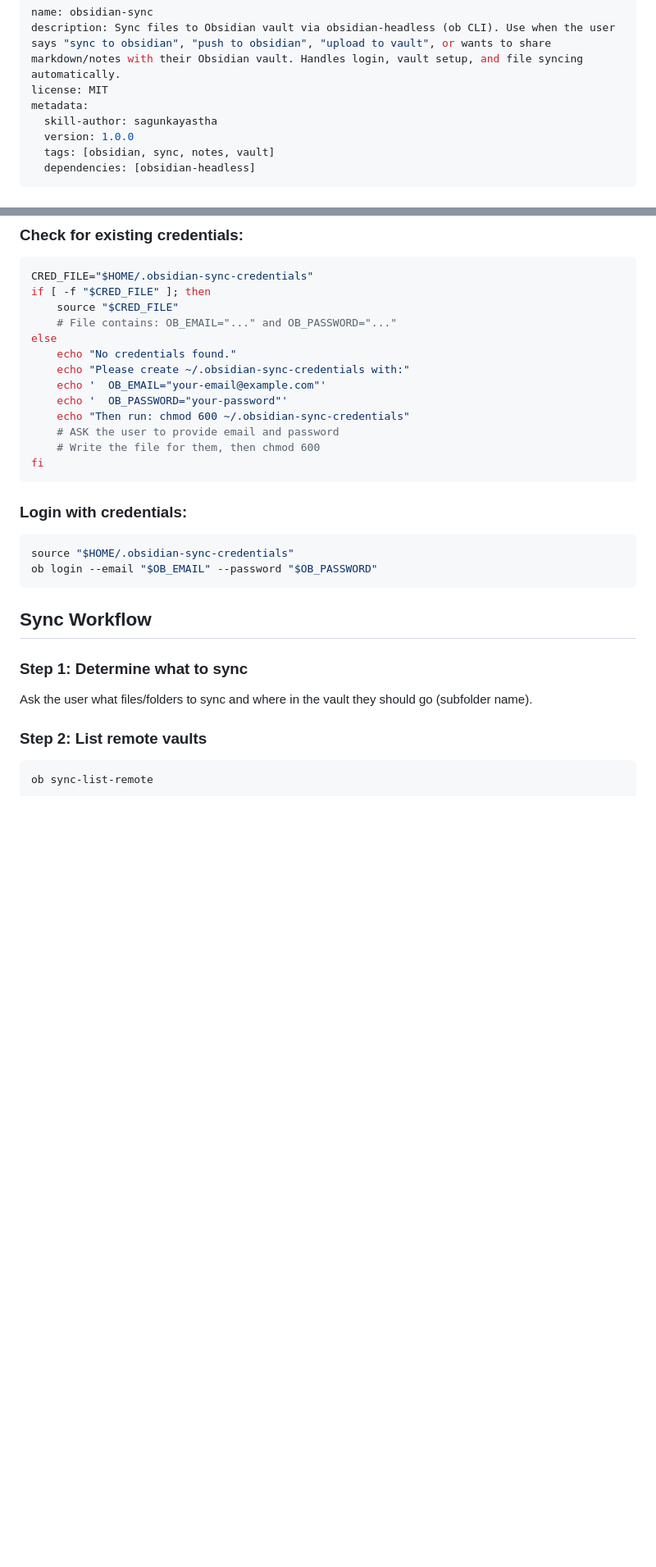
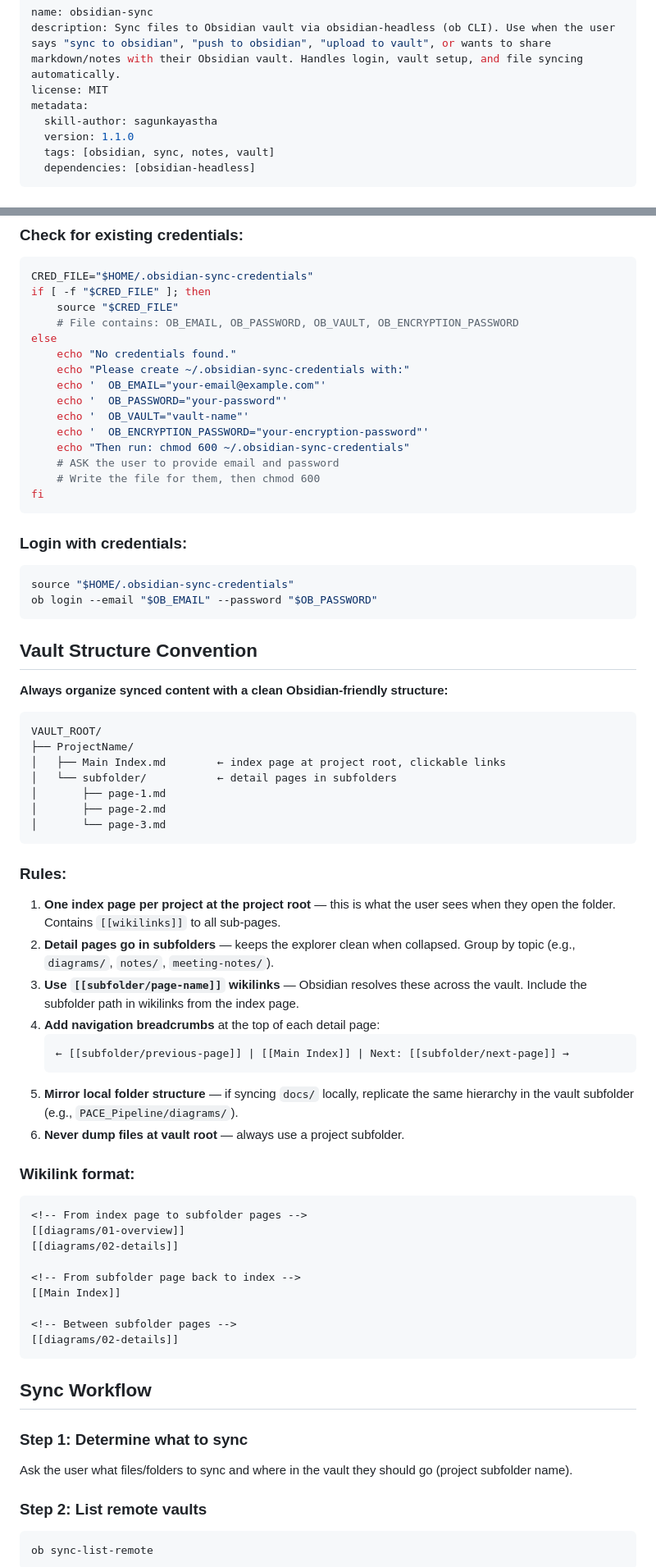
Before and after one commit to sagunkayastha/claude_skills_collection, a Markdown page: custom/obsidian-sync/SKILL.md, 2 parts joined by grey strips. Shown at 82% size. Rendered like a GitHub page; blank space fills up the shorter version.

````diff
--- a/custom/obsidian-sync/SKILL.md
+++ b/custom/obsidian-sync/SKILL.md
@@ -4,7 +4,7 @@ description: Sync files to Obsidian vault via obsidian-headless (ob CLI). Use wh
 license: MIT
 metadata:
   skill-author: sagunkayastha
-  version: 1.0.0
+  version: 1.1.0
   tags: [obsidian, sync, notes, vault]
   dependencies: [obsidian-headless]
 ---
@@ -58,12 +58,14 @@ Credentials are stored in `~/.obsidian-sync-credentials` (chmod 600). **Never st
 CRED_FILE="$HOME/.obsidian-sync-credentials"
 if [ -f "$CRED_FILE" ]; then
     source "$CRED_FILE"
-    # File contains: OB_EMAIL="..." and OB_PASSWORD="..."
+    # File contains: OB_EMAIL, OB_PASSWORD, OB_VAULT, OB_ENCRYPTION_PASSWORD
 else
     echo "No credentials found."
     echo "Please create ~/.obsidian-sync-credentials with:"
     echo '  OB_EMAIL="your-email@example.com"'
     echo '  OB_PASSWORD="your-password"'
+    echo '  OB_VAULT="vault-name"'
+    echo '  OB_ENCRYPTION_PASSWORD="your-encryption-password"'
     echo "Then run: chmod 600 ~/.obsidian-sync-credentials"
     # ASK the user to provide email and password
     # Write the file for them, then chmod 600
@@ -76,10 +78,49 @@ source "$HOME/.obsidian-sync-credentials"
 ob login --email "$OB_EMAIL" --password "$OB_PASSWORD"
 ```
 
+## Vault Structure Convention
+
+**Always organize synced content with a clean Obsidian-friendly structure:**
+
+```
+VAULT_ROOT/
+├── ProjectName/
+│   ├── Main Index.md        ← index page at project root, clickable links
+│   └── subfolder/           ← detail pages in subfolders
+│       ├── page-1.md
+│       ├── page-2.md
+│       └── page-3.md
+```
+
+### Rules:
+
+1. **One index page per project at the project root** — this is what the user sees when they open the folder. Contains `[[wikilinks]]` to all sub-pages.
+2. **Detail pages go in subfolders** — keeps the explorer clean when collapsed. Group by topic (e.g., `diagrams/`, `notes/`, `meeting-notes/`).
+3. **Use `[[subfolder/page-name]]` wikilinks** — Obsidian resolves these across the vault. Include the subfolder path in wikilinks from the index page.
+4. **Add navigation breadcrumbs** at the top of each detail page:
+   ```markdown
+   ← [[subfolder/previous-page]] | [[Main Index]] | Next: [[subfolder/next-page]] →
+   ```
+5. **Mirror local folder structure** — if syncing `docs/` locally, replicate the same hierarchy in the vault subfolder (e.g., `PACE_Pipeline/diagrams/`).
+6. **Never dump files at vault root** — always use a project subfolder.
+
+### Wikilink format:
+```markdown
+<!-- From index page to subfolder pages -->
+[[diagrams/01-overview]]
+[[diagrams/02-details]]
+
+<!-- From subfolder page back to index -->
+[[Main Index]]
+
+<!-- Between subfolder pages -->
+[[diagrams/02-details]]
+```
+
 ## Sync Workflow
 
 ### Step 1: Determine what to sync
-Ask the user what files/folders to sync and where in the vault they should go (subfolder name).
+Ask the user what files/folders to sync and where in the vault they should go (project subfolder name).
 
 ### Step 2: List remote vaults
 ```bash
````
Also changed, not shown: other parts of custom/obsidian-sync/SKILL.md (+35 -15 lines).
